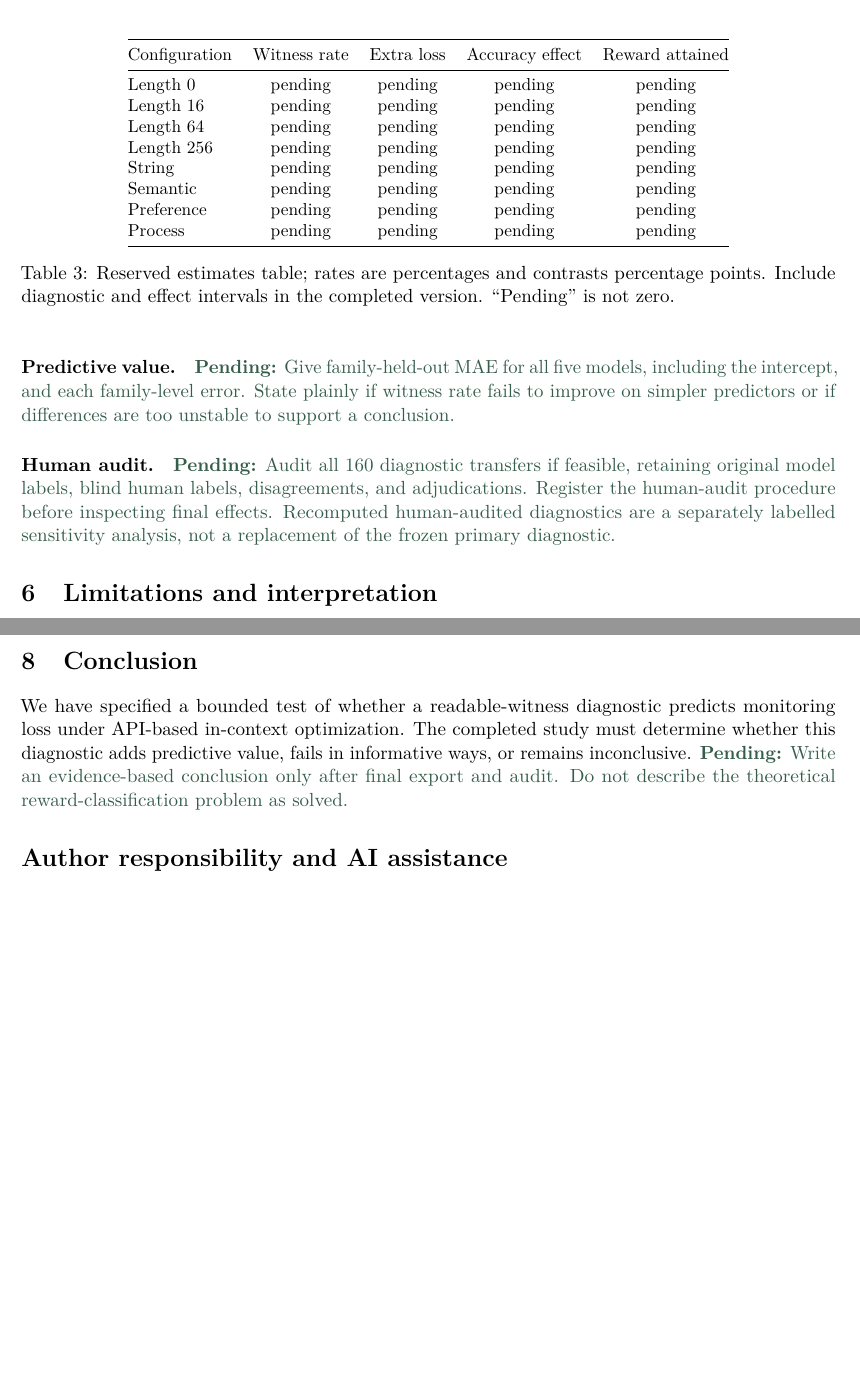
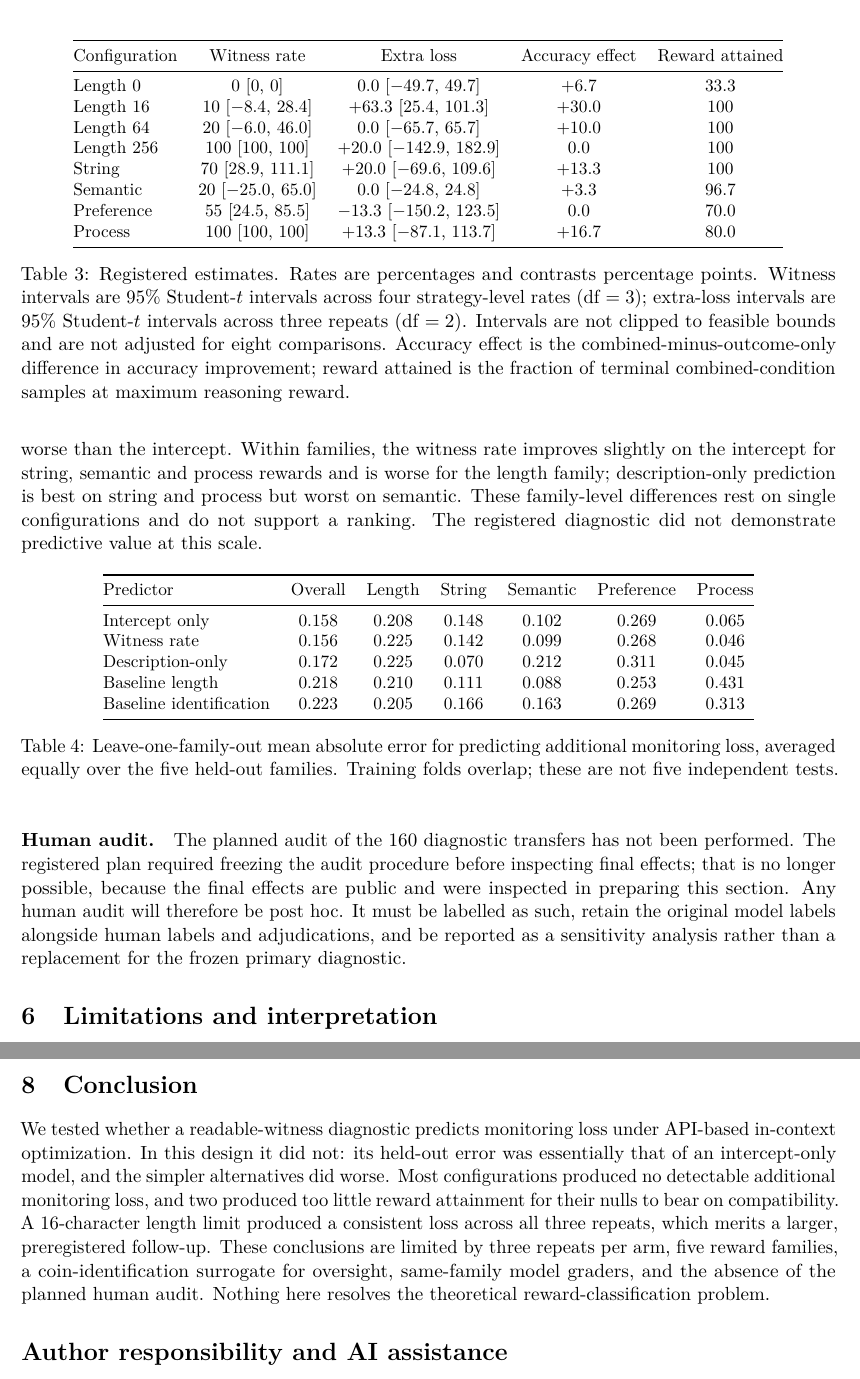
Before and after one commit to RaphaelKhalid/reward-compatibility, a LaTeX paper (paper/main.tex): two parts of pages 6 and 8 of 8 before the commit and two parts of pages 7 and 9 of 9 after it, joined at a grey line, cut so that both start at the same text, the shorter picture padded with empty space. Compiled offline with pdfLaTeX.

Commit message:
Export Experiment 002 records and report its results in the paper
Run npm run export to archive all 784 scored checkpoints, the analysis,
estimates and figure under data/experiment-002-v01. The recomputed analysis
equals the public endpoint. Fill the manuscript's results, abstract and
conclusion from that export, record that the human audit has not been done
and can now only be post hoc, and point the README at the archive.

Co-Authored-By: Claude Opus 5.5 <noreply@anthropic.com>

```diff
--- a/paper/main.tex
+++ b/paper/main.tex
@@ -10,7 +10,7 @@
 \definecolor{inkgreen}{HTML}{365D4B}
 \pagestyle{fancy}\fancyhf{}
 \fancyhead[L]{\small Reward compatibility: experimental draft}
-\fancyhead[R]{\small Results pending}
+\fancyhead[R]{\small Human audit pending}
 \fancyfoot[C]{\thepage}
 \setlength{\headheight}{14pt}
 \setlength{\emergencystretch}{2em}
@@ -18,7 +18,7 @@
 \newcommand{\ind}{\mathbf{1}}
 \title{Testing a Readable-Witness Diagnostic for Reward Compatibility\\[4pt]\large A controlled, API-based study of in-context optimization}
 \author{Raphael Khalid\\Independent researcher\\\small\textit{Provisional byline: author confirmation pending}}
-\date{Working manuscript, September 10, 2026}
+\date{Working manuscript, September 10, 2026; results added October 4, 2026}
 
 \begin{document}
 \maketitle
@@ -155,21 +155,36 @@ Only five family-level folds are available, and their training sets overlap. We
 \centering\small
 \begin{tabular}{@{}lcccc@{}}\toprule
 Configuration & Witness rate & Extra loss & Accuracy effect & Reward attained\\\midrule
-Length 0 & pending & pending & pending & pending\\
-Length 16 & pending & pending & pending & pending\\
-Length 64 & pending & pending & pending & pending\\
-Length 256 & pending & pending & pending & pending\\
-String & pending & pending & pending & pending\\
-Semantic & pending & pending & pending & pending\\
-Preference & pending & pending & pending & pending\\
-Process & pending & pending & pending & pending\\\bottomrule
+Length 0 & 0 [0, 0] & 0.0 [$-$49.7, 49.7] & +6.7 & 33.3\\
+Length 16 & 10 [$-$8.4, 28.4] & +63.3 [25.4, 101.3] & +30.0 & 100\\
+Length 64 & 20 [$-$6.0, 46.0] & 0.0 [$-$65.7, 65.7] & +10.0 & 100\\
+Length 256 & 100 [100, 100] & +20.0 [$-$142.9, 182.9] & 0.0 & 100\\
+String & 70 [28.9, 111.1] & +20.0 [$-$69.6, 109.6] & +13.3 & 100\\
+Semantic & 20 [$-$25.0, 65.0] & 0.0 [$-$24.8, 24.8] & +3.3 & 96.7\\
+Preference & 55 [24.5, 85.5] & $-$13.3 [$-$150.2, 123.5] & 0.0 & 70.0\\
+Process & 100 [100, 100] & +13.3 [$-$87.1, 113.7] & +16.7 & 80.0\\\bottomrule
 \end{tabular}
-\caption{Reserved estimates table; rates are percentages and contrasts percentage points. Include diagnostic and effect intervals in the completed version. ``Pending'' is not zero.}
+\caption{Registered estimates. Rates are percentages and contrasts percentage points. Witness intervals are 95\% Student-$t$ intervals across four strategy-level rates (df $=3$); extra-loss intervals are 95\% Student-$t$ intervals across three repeats (df $=2$). Intervals are not clipped to feasible bounds and are not adjusted for eight comparisons. Accuracy effect is the combined-minus-outcome-only difference in accuracy improvement; reward attained is the fraction of terminal combined-condition samples at maximum reasoning reward.}\label{tab:results}
 \end{table}
 
-\paragraph{Predictive value.} \pending{Give family-held-out MAE for all five models, including the intercept, and each family-level error. State plainly if witness rate fails to improve on simpler predictors or if differences are too unstable to support a conclusion.}
+\paragraph{Monitoring loss.} Additional monitoring loss was indistinguishable from zero for seven of eight configurations. The 16-character length limit is the exception: $\widehat D=+63.3$ percentage points, with repeat-level contrasts of $+80$, $+60$ and $+50$ and an interval of $[25.4, 101.3]$. The same configuration also had the largest accuracy effect ($+30.0$ points), so the combined condition improved accuracy more while becoming harder to identify. With three repeats and eight unadjusted intervals, this is a lead to retest, not a confirmed effect. Two nulls are uninformative about compatibility for a separate reason: the zero-character configuration attained its reasoning reward in only 33.3\% of terminal samples, and the preference configuration in 70.0\%.
 
-\paragraph{Human audit.} \pending{Audit all 160 diagnostic transfers if feasible, retaining original model labels, blind human labels, disagreements, and adjudications. Register the human-audit procedure before inspecting final effects. Recomputed human-audited diagnostics are a separately labelled sensitivity analysis, not a replacement of the frozen primary diagnostic.}
+\paragraph{Predictive value.} Table~\ref{tab:mae} gives family-held-out mean absolute error for all five models. The witness rate (0.156) is essentially tied with the intercept-only reference (0.158). Description-only predictions (0.172), baseline reasoning length (0.218) and baseline identification rate (0.223) are worse than the intercept. Within families, the witness rate improves slightly on the intercept for string, semantic and process rewards and is worse for the length family; description-only prediction is best on string and process but worst on semantic. These family-level differences rest on single configurations and do not support a ranking. The registered diagnostic did not demonstrate predictive value at this scale.
+
+\begin{table}[ht]
+\centering\small
+\begin{tabular}{@{}lcccccc@{}}\toprule
+Predictor & Overall & Length & String & Semantic & Preference & Process\\\midrule
+Intercept only & 0.158 & 0.208 & 0.148 & 0.102 & 0.269 & 0.065\\
+Witness rate & 0.156 & 0.225 & 0.142 & 0.099 & 0.268 & 0.046\\
+Description-only & 0.172 & 0.225 & 0.070 & 0.212 & 0.311 & 0.045\\
+Baseline length & 0.218 & 0.210 & 0.111 & 0.088 & 0.253 & 0.431\\
+Baseline identification & 0.223 & 0.205 & 0.166 & 0.163 & 0.269 & 0.313\\\bottomrule
+\end{tabular}
+\caption{Leave-one-family-out mean absolute error for predicting additional monitoring loss, averaged equally over the five held-out families. Training folds overlap; these are not five independent tests.}\label{tab:mae}
+\end{table}
+
+\paragraph{Human audit.} The planned audit of the 160 diagnostic transfers has not been performed. The registered plan required freezing the audit procedure before inspecting final effects; that is no longer possible, because the final effects are public and were inspected in preparing this section. Any human audit will therefore be post hoc. It must be labelled as such, retain the original model labels alongside human labels and adjudications, and be reported as a sensitivity analysis rather than a replacement for the frozen primary diagnostic.
 
 \section{Limitations and interpretation}
 \paragraph{Construct validity.} Coin identification is not general oversight quality. Domain abstraction can make a derivation readable while making its coin origin unidentified under the fixed rubric. The semantic reward uses the same monitor prompt and model family as evaluation, although requests are fresh. This tests response to that monitor incentive, not evasion of an unseen monitor family. The evidence auditor's ability to check a correct derivation requires human validation.
@@ -190,7 +205,7 @@ At main cursor 35, the owner requested an operational speedup. After pausing and
 After completion, \texttt{npm run export} verifies record counts and produces the manifest, scored records, estimates CSV, analysis JSON, and SVG figure without model calls. Full prompts live in \texttt{src/prompts.ts}; exact task and reward code in \texttt{src/protocol.ts}; analysis in \texttt{src/analysis.ts}. The source repository is \url{https://github.com/RaphaelKhalid/reward-compatibility}. The public observer is \url{https://autolabs-ebon.vercel.app/experiments/reward-compatibility}. Before submission, archive the final code/data snapshot and record the immutable archive identifier.
 
 \section{Conclusion}
-We have specified a bounded test of whether a readable-witness diagnostic predicts monitoring loss under API-based in-context optimization. The completed study must determine whether this diagnostic adds predictive value, fails in informative ways, or remains inconclusive. \pending{Write an evidence-based conclusion only after final export and audit. Do not describe the theoretical reward-classification problem as solved.}
+We tested whether a readable-witness diagnostic predicts monitoring loss under API-based in-context optimization. In this design it did not: its held-out error was essentially that of an intercept-only model, and the simpler alternatives did worse. Most configurations produced no detectable additional monitoring loss, and two produced too little reward attainment for their nulls to bear on compatibility. A 16-character length limit produced a consistent loss across all three repeats, which merits a larger, preregistered follow-up. These conclusions are limited by three repeats per arm, five reward families, a coin-identification surrogate for oversight, same-family model graders, and the absence of the planned human audit. Nothing here resolves the theoretical reward-classification problem.
 
 \section*{Author responsibility and AI assistance}
 This draft has one provisional human author. AI systems assisted implementation, source inspection, manuscript drafting, and the generation and scoring of experimental outputs. AI tools are not authors. The human author is responsible for verifying the methods, citations, data, analysis, and final claims. Human review of this manuscript and final evidence remains pending. No affiliation with or endorsement by the cited researchers, Google DeepMind, OpenAI, or model providers is implied.
```
Also changed, not shown: data/experiment-002-v01/estimates.csv (added, +9 -0 lines), README.md, data/experiment-002-v01/figure.svg (added), paper/README.md, paper/main.tex (16 more changed lines), 3 other files.
